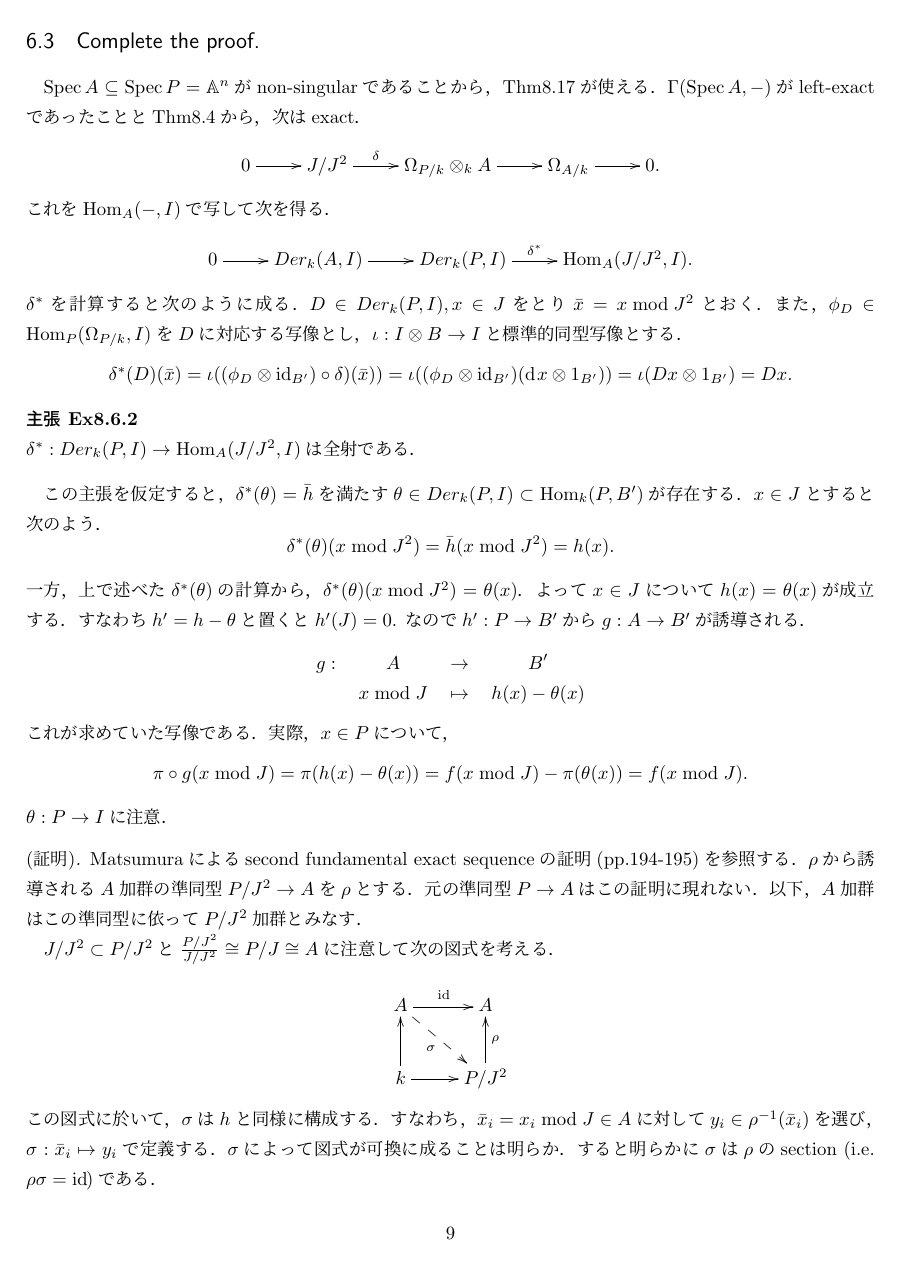
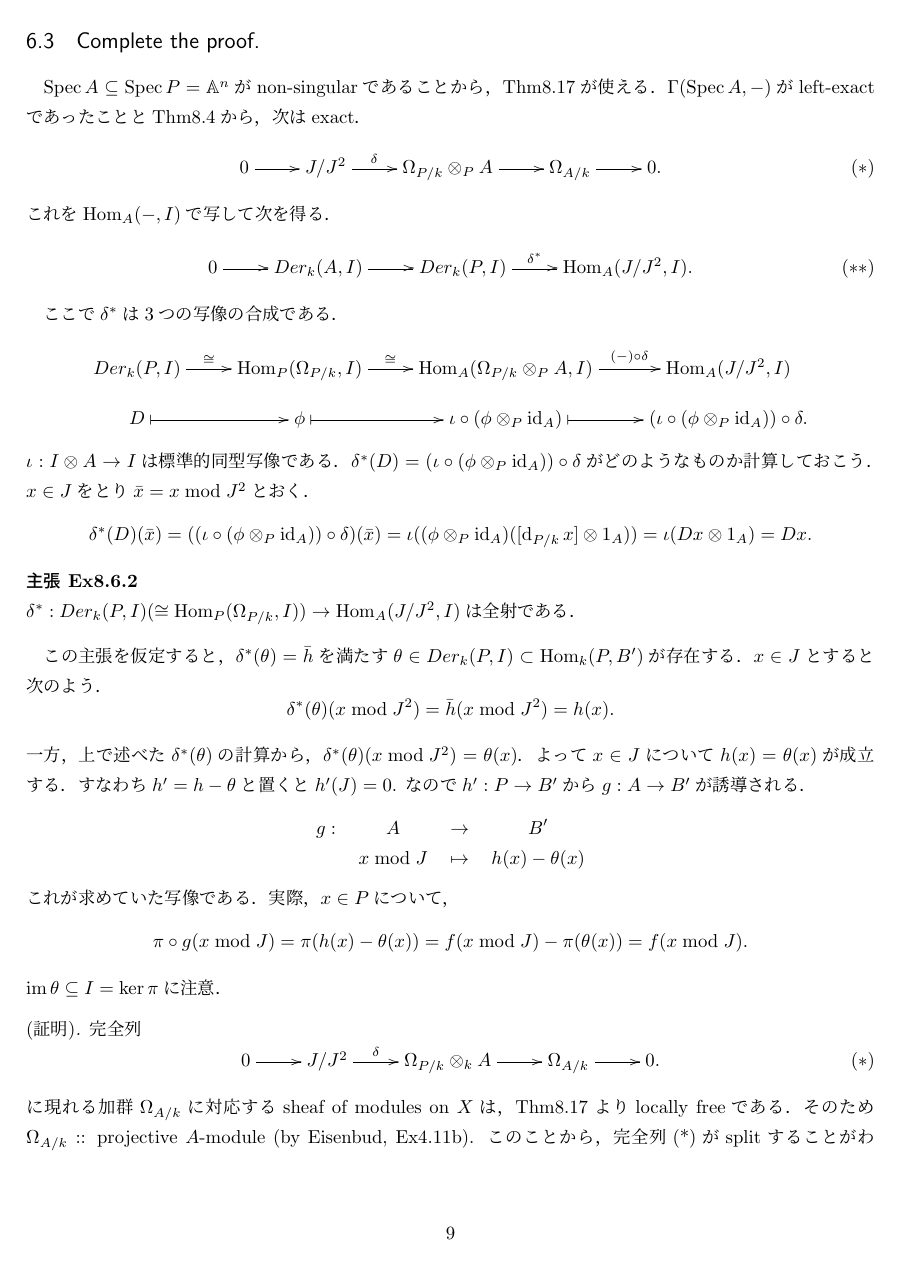
Before and after one commit to shitijyou-a/MathNotes, a LaTeX document (Hartshorne_AG_Ch2/section8_ex.tex): page 9 of 12 before the commit and page 9 of 11 after it. Compiled offline with pLaTeX and dvipdfmx.

Commit message:
解答を改良

```diff
--- a/Hartshorne_AG_Ch2/section8_ex.tex
+++ b/Hartshorne_AG_Ch2/section8_ex.tex
@@ -581,8 +602,9 @@
     \[
     \xymatrix
     {
-        0 \ar[r]& J/J^2 \ar[r]^-{\delta}& \Der_{P/k} \otimes_k A \ar[r]& \Der_{A/k} \ar[r]& 0.
+        0 \ar[r]& J/J^2 \ar[r]^-{\delta}& \Der_{P/k} \otimes_P A \ar[r]& \Der_{A/k} \ar[r]& 0.
     }
+    \eqno(*)
     \]
     これを$\Hom_A(-, I)$で写して次を得る．
     \[
@@ -590,21 +612,33 @@
     {
         0 \ar[r]& Der_k(A,I) \ar[r]& Der_k(P,I) \ar[r]^-{\delta^*}& \Hom_A(J/J^2,I).
     }
+    \eqno(**)
     \]
-    $\delta^*$を計算すると次のように成る．
-    $D \in Der_k(P,I), x \in J$をとり$\bar{x}=x \bmod J^2$とおく．
-    また，$\phi_D \in \Hom_P(\Der_{P/k}, I)$を$D$に対応する写像とし，
-    $\iota: I \otimes B \to I$と標準的同型写像とする．
+
+    ここで$\delta^*$は3つの写像の合成である．
+    \[
+    \xymatrix@R=10pt
+    {
+        Der_k(P,I) \ar[r]^-{\iso}& \Hom_P(\Der_{P/k}, I) \ar[r]^-{\iso} &
+        \Hom_A(\Der_{P/k} \otimes_P A, I) \ar[r]^-{(-) \circ \delta}& \Hom_A(J/J^2,I) \\
+        D \ar@{|->}[r]& \phi \ar@{|->}[r]&
+        \iota \circ (\phi \otimes_P \id[A]) \ar@{|->}[r]& (\iota \circ (\phi \otimes_P \id[A])) \circ \delta.
+    }
+    \]
+    $\iota: I \otimes A \to I$は標準的同型写像である．
+    $\delta^*(D)=(\iota \circ (\phi \otimes_P \id[A])) \circ \delta$が
+    どのようなものか計算しておこう．
+    $x \in J$をとり$\bar{x}=x \bmod J^2$とおく．
     \[
         \delta^*(D)(\bar{x})
-        =\iota((\phi_D \otimes \id[B']) \circ \delta)(\bar{x}))
-        =\iota((\phi_D \otimes \id[B'])(\der x \otimes 1_{B'}))
-        =\iota(Dx \otimes 1_{B'})
+        =((\iota \circ (\phi \otimes_P \id[A])) \circ \delta)(\bar{x})
+        =\iota((\phi \otimes_P \id[A])([\der[P/k] x] \otimes 1_A))
+        =\iota(Dx \otimes 1_{A})
         =Dx.
     \]
 
     \begin{Claim}
-        $\delta^*: Der_k(P,I) \to \Hom_A(J/J^2,I)$は全射である．
+        $\delta^*: Der_k(P,I)(\iso \Hom_P(\Der_{P/k}, I)) \to \Hom_A(J/J^2,I)$は全射である．
     \end{Claim}
 
     この主張を仮定すると，
@@ -624,29 +658,7 @@
     これが求めていた写像である．
     実際，$x \in P$について，
     \[ \pi \circ g(x \bmod J)=\pi(h(x)-\theta(x))=f(x \bmod J)-\pi(\theta(x))=f(x \bmod J). \]
-    $\theta: P \to I$に注意．
+    $\im \theta \subseteq I=\ker \pi$に注意．
 
     \begin{proof}
-        Matsumuraによるsecond fundamental exact sequenceの証明(pp.194-195)を参照する．
-        $\rho$から誘導される
-        $A$加群の準同型$P/J^2 \to A$を$\rho$とする．
-        元の準同型$P \to A$はこの証明に現れない．
-        以下，$A$加群はこの準同型に依って$P/J^2$加群とみなす．
-
-        $J/J^2 \subset P/J^2$と
-        $\frac{P/J^2}{J/J^2} \iso P/J \iso A$に注意して
-        次の図式を考える．
-        \[
-        \xymatrix
-        {
-            A \ar[r]^-{\id} \ar@{-->}[rd]_-{\sigma}& A \\
-            k \ar[u]\ar[r]& P/J^2 \ar[u]_-{\rho}
-        }
-        \]
-        この図式に於いて，$\sigma$は$h$と同様に構成する．
-        すなわち，$\bar{x}_i =x_i \bmod J \in A$に対して
-        $y_i \in \rho^{-1}(\bar{x}_i)$を選び，
-        $\sigma: \bar{x}_i \mapsto y_i$で定義する．
-        $\sigma$によって図式が可換に成ることは明らか．
-        すると明らかに$\sigma$は$\rho$のsection
-        (i.e. $\rho\sigma=\id$)である．
+        完全列
@@ -688,4 +667,10 @@
         {
             0 \ar[r]& J/J^2 \ar[r]^-{\delta}& \Der_{P/k} \otimes_k A \ar[r]& \Der_{A/k} \ar[r]& 0.
         }
+        \eqno(*)
         \]
+        に現れる加群$\Der_{A/k}$に対応するsheaf of modules on $X$は，
+        Thm8.17よりlocally freeである．
+        そのため$\Der_{A/k}$ :: projective $A$-module
+        (by Eisenbud, Ex4.11b).
+        このことから，完全列(*)がsplitすることがわかる．
```
Also changed, not shown: Hartshorne_AG_Ch2/section8_ex.pdf, Hartshorne_AG_Ch2/section8_ex.tex (85 more changed lines).
